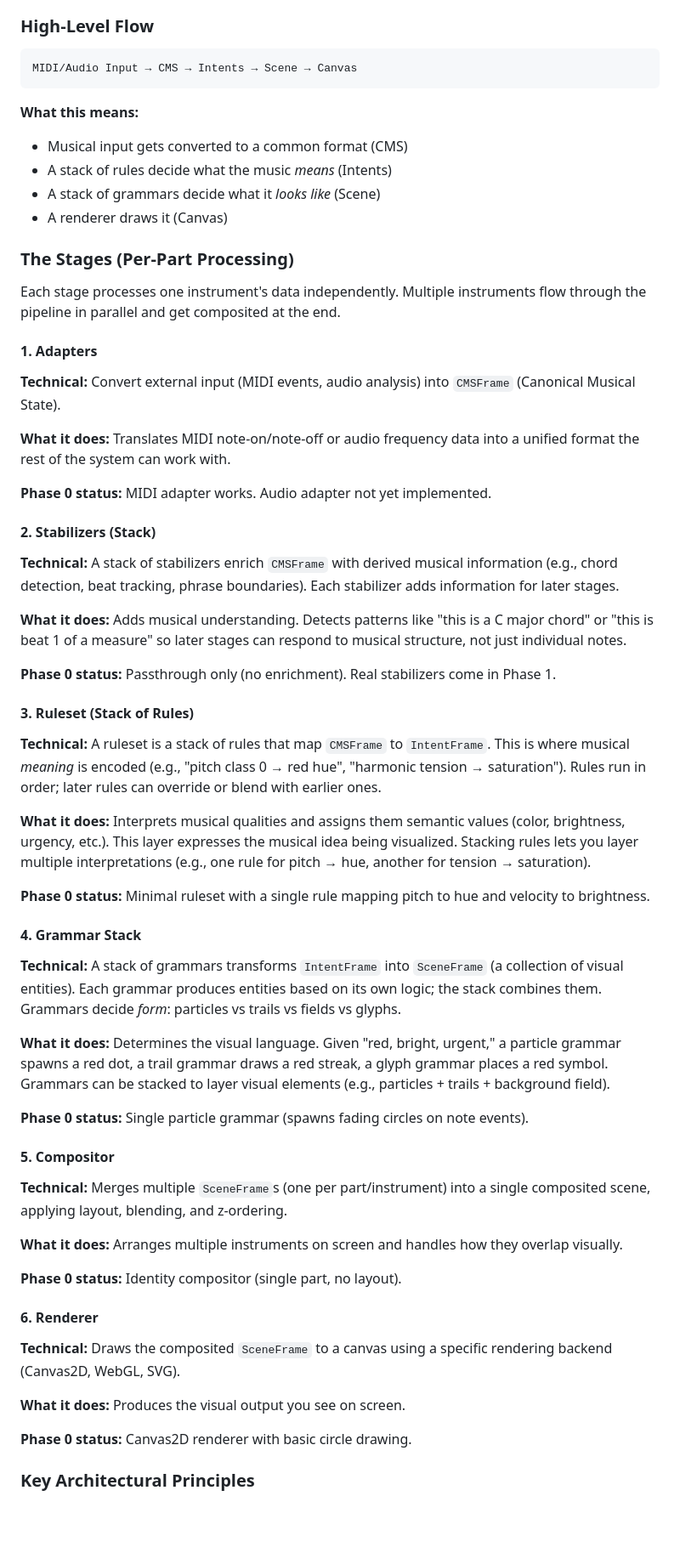
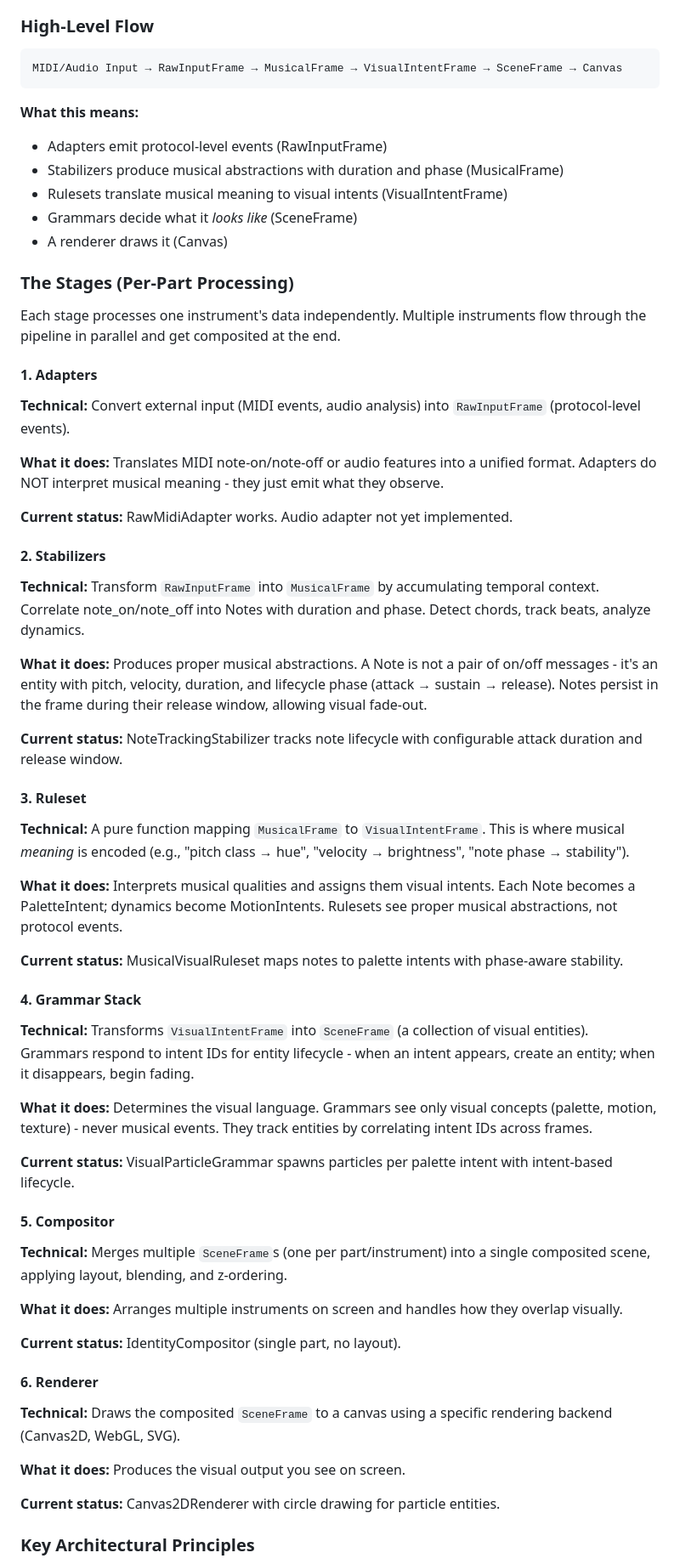
Before and after one commit to nicc/synesthetica, a Markdown page: README.md, the part around one of its changes. Shown at 85% size. GitHub-like rendering; blank space fills up the shorter version.

````diff
--- a/README.md
+++ b/README.md
@@ -10,13 +10,14 @@ Synesthetica processes musical input through a series of transformations. Each s
 ### High-Level Flow
 
 ```
-MIDI/Audio Input → CMS → Intents → Scene → Canvas
+MIDI/Audio Input → RawInputFrame → MusicalFrame → VisualIntentFrame → SceneFrame → Canvas
 ```
 
 **What this means:**
-- Musical input gets converted to a common format (CMS)
-- A stack of rules decide what the music *means* (Intents)
-- A stack of grammars decide what it *looks like* (Scene)
+- Adapters emit protocol-level events (RawInputFrame)
+- Stabilizers produce musical abstractions with duration and phase (MusicalFrame)
+- Rulesets translate musical meaning to visual intents (VisualIntentFrame)
+- Grammars decide what it *looks like* (SceneFrame)
 - A renderer draws it (Canvas)
 
 ### The Stages (Per-Part Processing)
@@ -24,46 +25,46 @@ MIDI/Audio Input → CMS → Intents → Scene → Canvas
 Each stage processes one instrument's data independently. Multiple instruments flow through the pipeline in parallel and get composited at the end.
 
 #### 1. Adapters
-**Technical:** Convert external input (MIDI events, audio analysis) into `CMSFrame` (Canonical Musical State).
+**Technical:** Convert external input (MIDI events, audio analysis) into `RawInputFrame` (protocol-level events).
 
-**What it does:** Translates MIDI note-on/note-off or audio frequency data into a unified format the rest of the system can work with.
+**What it does:** Translates MIDI note-on/note-off or audio features into a unified format. Adapters do NOT interpret musical meaning - they just emit what they observe.
 
-**Phase 0 status:** MIDI adapter works. Audio adapter not yet implemented.
+**Current status:** RawMidiAdapter works. Audio adapter not yet implemented.
 
-#### 2. Stabilizers (Stack)
-**Technical:** A stack of stabilizers enrich `CMSFrame` with derived musical information (e.g., chord detection, beat tracking, phrase boundaries). Each stabilizer adds information for later stages.
+#### 2. Stabilizers
+**Technical:** Transform `RawInputFrame` into `MusicalFrame` by accumulating temporal context. Correlate note_on/note_off into Notes with duration and phase. Detect chords, track beats, analyze dynamics.
 
-**What it does:** Adds musical understanding. Detects patterns like "this is a C major chord" or "this is beat 1 of a measure" so later stages can respond to musical structure, not just individual notes.
+**What it does:** Produces proper musical abstractions. A Note is not a pair of on/off messages - it's an entity with pitch, velocity, duration, and lifecycle phase (attack → sustain → release). Notes persist in the frame during their release window, allowing visual fade-out.
 
-**Phase 0 status:** Passthrough only (no enrichment). Real stabilizers come in Phase 1.
+**Current status:** NoteTrackingStabilizer tracks note lifecycle with configurable attack duration and release window.
 
-#### 3. Ruleset (Stack of Rules)
-**Technical:** A ruleset is a stack of rules that map `CMSFrame` to `IntentFrame`. This is where musical *meaning* is encoded (e.g., "pitch class 0 → red hue", "harmonic tension → saturation"). Rules run in order; later rules can override or blend with earlier ones.
+#### 3. Ruleset
+**Technical:** A pure function mapping `MusicalFrame` to `VisualIntentFrame`. This is where musical *meaning* is encoded (e.g., "pitch class → hue", "velocity → brightness", "note phase → stability").
 
-**What it does:** Interprets musical qualities and assigns them semantic values (color, brightness, urgency, etc.). This layer expresses the musical idea being visualized. Stacking rules lets you layer multiple interpretations (e.g., one rule for pitch → hue, another for tension → saturation).
+**What it does:** Interprets musical qualities and assigns them visual intents. Each Note becomes a PaletteIntent; dynamics become MotionIntents. Rulesets see proper musical abstractions, not protocol events.
 
-**Phase 0 status:** Minimal ruleset with a single rule mapping pitch to hue and velocity to brightness.
+**Current status:** MusicalVisualRuleset maps notes to palette intents with phase-aware stability.
 
 #### 4. Grammar Stack
-**Technical:** A stack of grammars transforms `IntentFrame` into `SceneFrame` (a collection of visual entities). Each grammar produces entities based on its own logic; the stack combines them. Grammars decide *form*: particles vs trails vs fields vs glyphs.
+**Technical:** Transforms `VisualIntentFrame` into `SceneFrame` (a collection of visual entities). Grammars respond to intent IDs for entity lifecycle - when an intent appears, create an entity; when it disappears, begin fading.
 
-**What it does:** Determines the visual language. Given "red, bright, urgent," a particle grammar spawns a red dot, a trail grammar draws a red streak, a glyph grammar places a red symbol. Grammars can be stacked to layer visual elements (e.g., particles + trails + background field).
+**What it does:** Determines the visual language. Grammars see only visual concepts (palette, motion, texture) - never musical events. They track entities by correlating intent IDs across frames.
 
-**Phase 0 status:** Single particle grammar (spawns fading circles on note events).
+**Current status:** VisualParticleGrammar spawns particles per palette intent with intent-based lifecycle.
 
 #### 5. Compositor
 **Technical:** Merges multiple `SceneFrame`s (one per part/instrument) into a single composited scene, applying layout, blending, and z-ordering.
 
 **What it does:** Arranges multiple instruments on screen and handles how they overlap visually.
 
-**Phase 0 status:** Identity compositor (single part, no layout).
+**Current status:** IdentityCompositor (single part, no layout).
 
 #### 6. Renderer
 **Technical:** Draws the composited `SceneFrame` to a canvas using a specific rendering backend (Canvas2D, WebGL, SVG).
 
 **What it does:** Produces the visual output you see on screen.
 
-**Phase 0 status:** Canvas2D renderer with basic circle drawing.
+**Current status:** Canvas2DRenderer with circle drawing for particle entities.
 
 ### Key Architectural Principles
 
````
Also changed, not shown: other parts of README.md (+11 -10 lines), GLOSSARY_FULL.md (+66 -81 lines).
